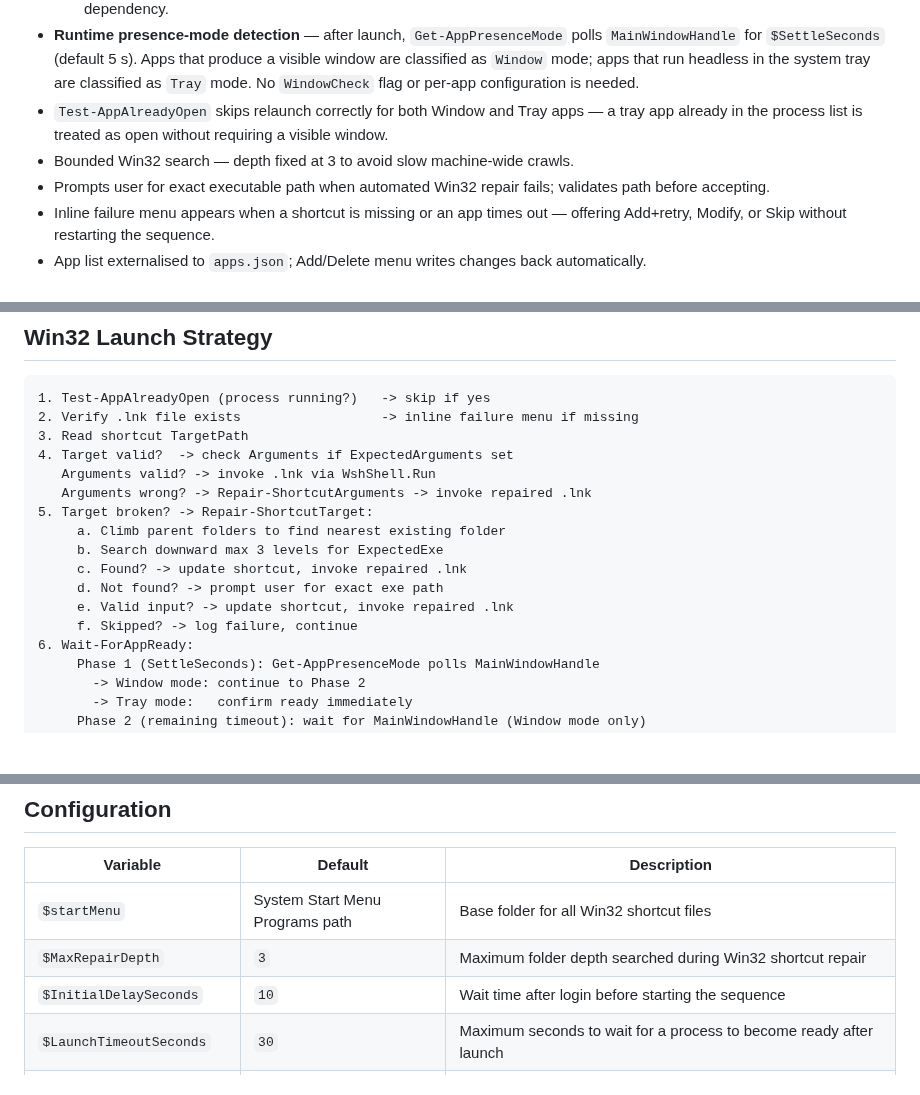
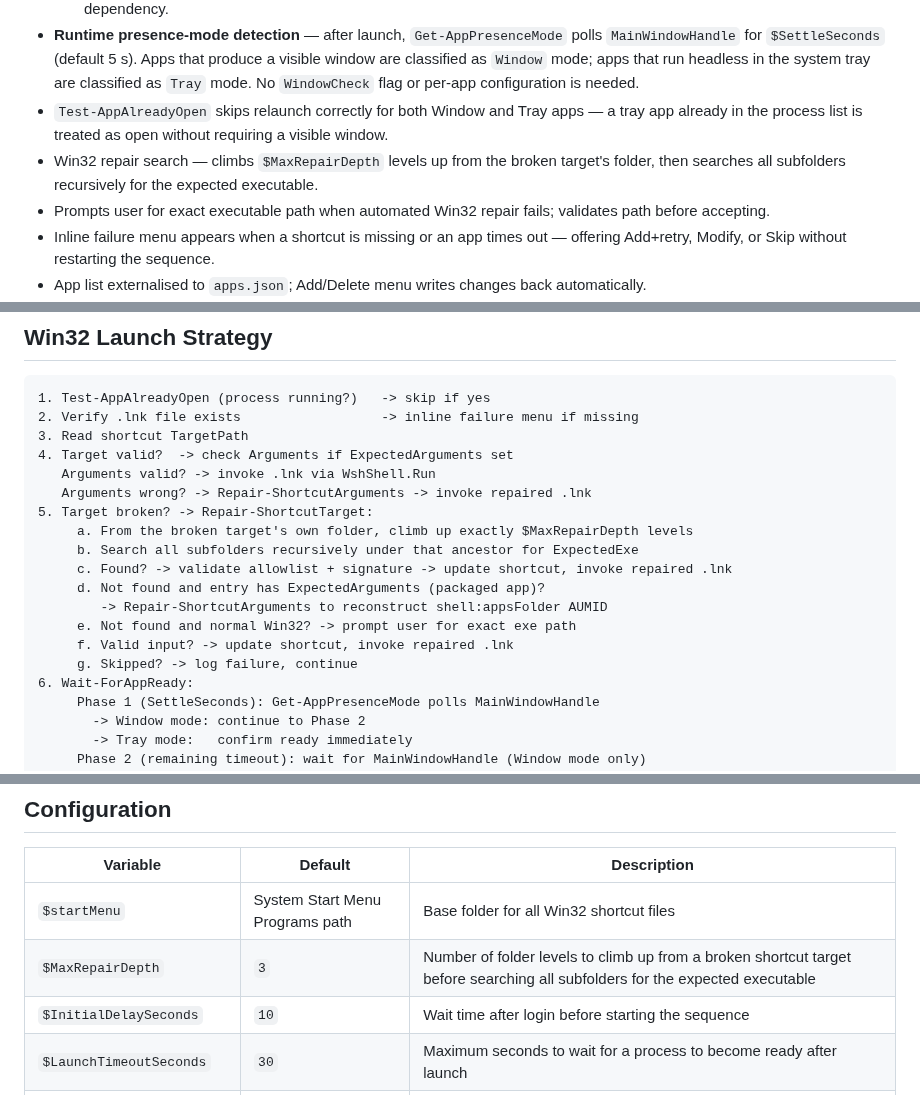
Before and after one commit to varunbiswasgit/aiacode, a Markdown page: win11-startup/README.md, 3 parts joined by grey strips. Rendered like a GitHub page; blank space fills up the shorter version.

```diff
--- a/win11-startup/README.md
+++ b/win11-startup/README.md
@@ -10,7 +10,7 @@ A curated Windows 11 startup launcher that sequentially starts a fixed list of p
   - `Appx` — AUMID resolved at runtime in three stages; `KnownAumid` is the primary candidate only, not a hardcoded dependency.
 - **Runtime presence-mode detection** — after launch, `Get-AppPresenceMode` polls `MainWindowHandle` for `$SettleSeconds` (default 5 s). Apps that produce a visible window are classified as `Window` mode; apps that run headless in the system tray are classified as `Tray` mode. No `WindowCheck` flag or per-app configuration is needed.
 - `Test-AppAlreadyOpen` skips relaunch correctly for both Window and Tray apps — a tray app already in the process list is treated as open without requiring a visible window.
-- Bounded Win32 search — depth fixed at 3 to avoid slow machine-wide crawls.
+- Win32 repair search — climbs `$MaxRepairDepth` levels up from the broken target's folder, then searches all subfolders recursively for the expected executable.
 - Prompts user for exact executable path when automated Win32 repair fails; validates path before accepting.
 - Inline failure menu appears when a shortcut is missing or an app times out — offering Add+retry, Modify, or Skip without restarting the sequence.
 - App list externalised to `apps.json`; Add/Delete menu writes changes back automatically.
@@ -71,12 +71,14 @@ A curated Windows 11 startup launcher that sequentially starts a fixed list of p
    Arguments valid? -> invoke .lnk via WshShell.Run
    Arguments wrong? -> Repair-ShortcutArguments -> invoke repaired .lnk
 5. Target broken? -> Repair-ShortcutTarget:
-     a. Climb parent folders to find nearest existing folder
-     b. Search downward max 3 levels for ExpectedExe
-     c. Found? -> update shortcut, invoke repaired .lnk
-     d. Not found? -> prompt user for exact exe path
-     e. Valid input? -> update shortcut, invoke repaired .lnk
-     f. Skipped? -> log failure, continue
+     a. From the broken target's own folder, climb up exactly $MaxRepairDepth levels
+     b. Search all subfolders recursively under that ancestor for ExpectedExe
+     c. Found? -> validate allowlist + signature -> update shortcut, invoke repaired .lnk
+     d. Not found and entry has ExpectedArguments (packaged app)?
+        -> Repair-ShortcutArguments to reconstruct shell:appsFolder AUMID
+     e. Not found and normal Win32? -> prompt user for exact exe path
+     f. Valid input? -> update shortcut, invoke repaired .lnk
+     g. Skipped? -> log failure, continue
 6. Wait-ForAppReady:
      Phase 1 (SettleSeconds): Get-AppPresenceMode polls MainWindowHandle
        -> Window mode: continue to Phase 2
@@ -124,7 +126,7 @@ This removes the need for any `WindowCheck`, `TrayApp`, or equivalent per-app fl
 | Variable | Default | Description |
 |----------|---------|-------------|
 | `$startMenu` | System Start Menu Programs path | Base folder for all Win32 shortcut files |
-| `$MaxRepairDepth` | `3` | Maximum folder depth searched during Win32 shortcut repair |
+| `$MaxRepairDepth` | `3` | Number of folder levels to climb up from a broken shortcut target before searching all subfolders for the expected executable |
 | `$InitialDelaySeconds` | `10` | Wait time after login before starting the sequence |
 | `$LaunchTimeoutSeconds` | `30` | Maximum seconds to wait for a process to become ready after launch |
 | `$PostLaunchPauseSeconds` | `2` | Pause between apps after a successful launch |
```
Also changed, not shown: other parts of win11-startup/README.md (+3 -1 lines), win11-startup/TESTING.md (+9 -9 lines).
